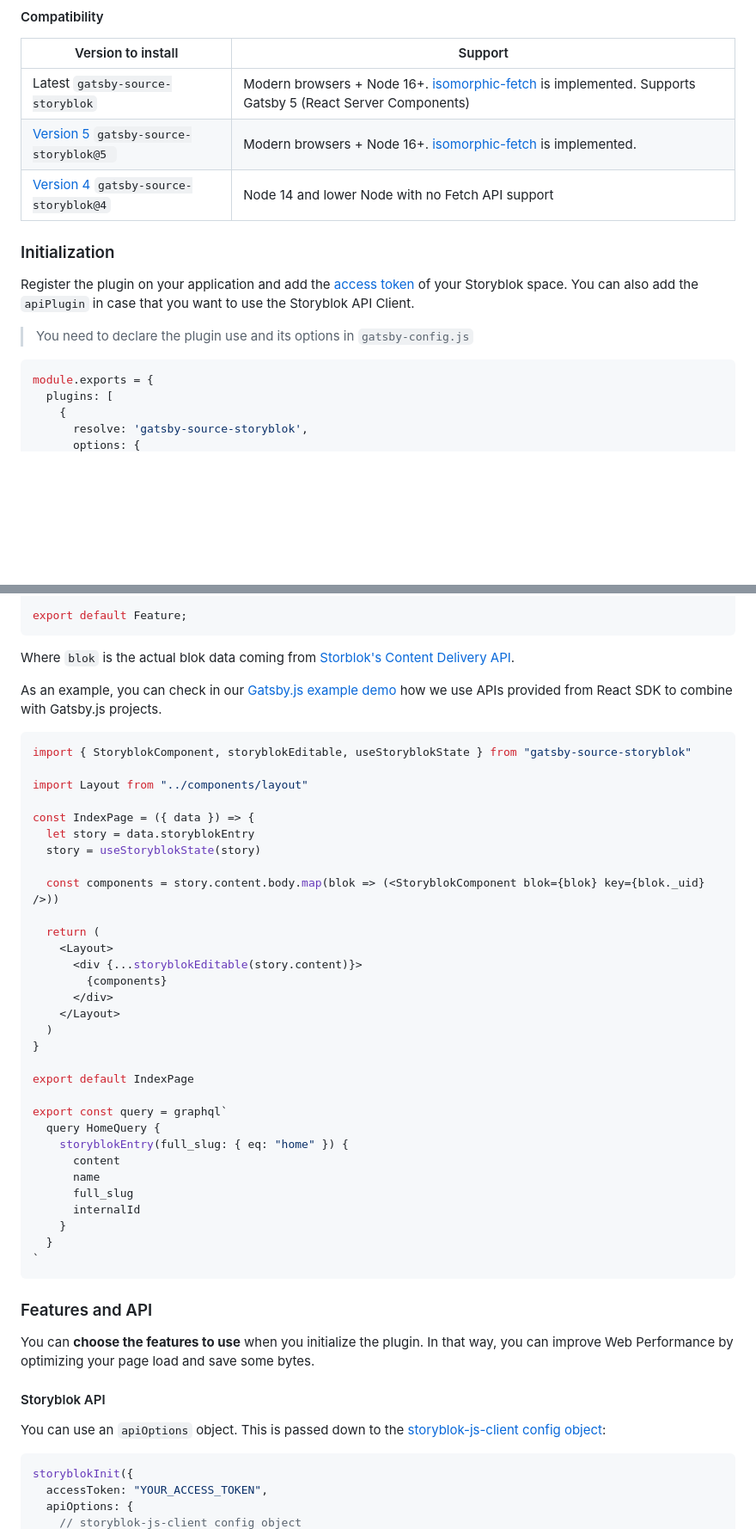
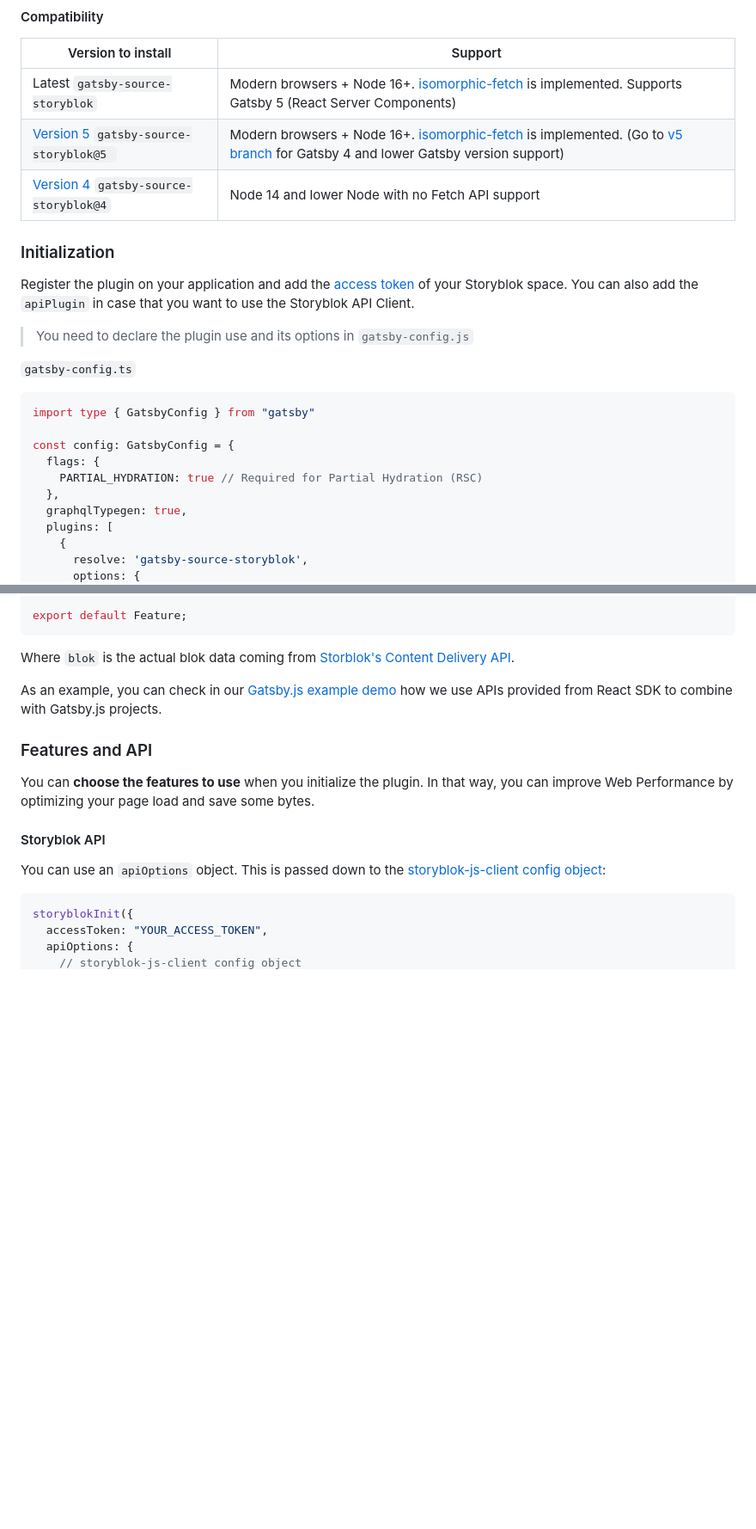
Before and after one commit to storyblok/gatsby-source-storyblok, a Markdown page: README.md, 2 parts joined by grey strips. Shown at 86% size. GitHub-like rendering; blank space fills up the shorter version.

Commit message:
docs: update partial hydration doc part

````diff
--- a/README.md
+++ b/README.md
@@ -45,7 +45,7 @@ npm install gatsby-source-storyblok
 | Version to install                                                                                                              | Support                                              |
 | ------------------------------------------------------------------------------------------------------------------------------- | ---------------------------------------------------- |
 | Latest `gatsby-source-storyblok`                                                                                                    | Modern browsers + Node 16+. [isomorphic-fetch](https://github.com/matthew-andrews/isomorphic-fetch) is implemented. Supports Gatsby 5 (React Server Components)                            |
-| [Version 5](https://github.com/storyblok/gatsby-source-storyblok/tree/v5.0.0) `gatsby-source-storyblok@5 `                               | Modern browsers + Node 16+. [isomorphic-fetch](https://github.com/matthew-andrews/isomorphic-fetch) is implemented.
+| [Version 5](https://github.com/storyblok/gatsby-source-storyblok/tree/v5) `gatsby-source-storyblok@5 `                               | Modern browsers + Node 16+. [isomorphic-fetch](https://github.com/matthew-andrews/isomorphic-fetch) is implemented. (Go to [v5 branch](https://github.com/storyblok/gatsby-source-storyblok/tree/v5) for Gatsby 4 and lower Gatsby version support)
 | [Version 4](https://github.com/storyblok/gatsby-source-storyblok/tree/v4.2.1) `gatsby-source-storyblok@4`                               | Node 14 and lower Node with no Fetch API support
 
 ### Initialization
@@ -54,8 +54,16 @@ Register the plugin on your application and add the [access token](https://www.s
 
 > You need to declare the plugin use and its options in `gatsby-config.js`
 
+`gatsby-config.ts`
+
 ```JavaScript
-module.exports = {
+import type { GatsbyConfig } from "gatsby"
+
+const config: GatsbyConfig = {
+  flags: {
+    PARTIAL_HYDRATION: true // Required for Partial Hydration (RSC)
+  },
+  graphqlTypegen: true,
   plugins: [
     {
       resolve: 'gatsby-source-storyblok',
@@ -230,41 +214,7 @@ export default Feature;
 
 Where `blok` is the actual blok data coming from [Storblok's Content Delivery API](https://www.storyblok.com/docs/api/content-delivery?utm_source=github.com&utm_medium=readme&utm_campaign=gatsby-source-storyblok).
 
-As an example, you can check in our [Gatsby.js example demo]() how we use APIs provided from React SDK to combine with Gatsby.js projects.
-
-```js
-import { StoryblokComponent, storyblokEditable, useStoryblokState } from "gatsby-source-storyblok"
-
-import Layout from "../components/layout"
-
-const IndexPage = ({ data }) => {
-  let story = data.storyblokEntry
-  story = useStoryblokState(story)
-
-  const components = story.content.body.map(blok => (<StoryblokComponent blok={blok} key={blok._uid} />))
-
-  return (
-    <Layout>
-      <div {...storyblokEditable(story.content)}>
-        {components}
-      </div>
-    </Layout>
-  )
-}
-
-export default IndexPage
-
-export const query = graphql`
-  query HomeQuery {
-    storyblokEntry(full_slug: { eq: "home" }) {
-      content
-      name
-      full_slug
-      internalId
-    }
-  }
-`
-```
+As an example, you can check in our [Gatsby.js example demo](https://github.com/storyblok/gatsby-source-storyblok/tree/master/playground) how we use APIs provided from React SDK to combine with Gatsby.js projects.
 
 ### Features and API
 
````
Also changed, not shown: other parts of README.md (+65 -58 lines).
